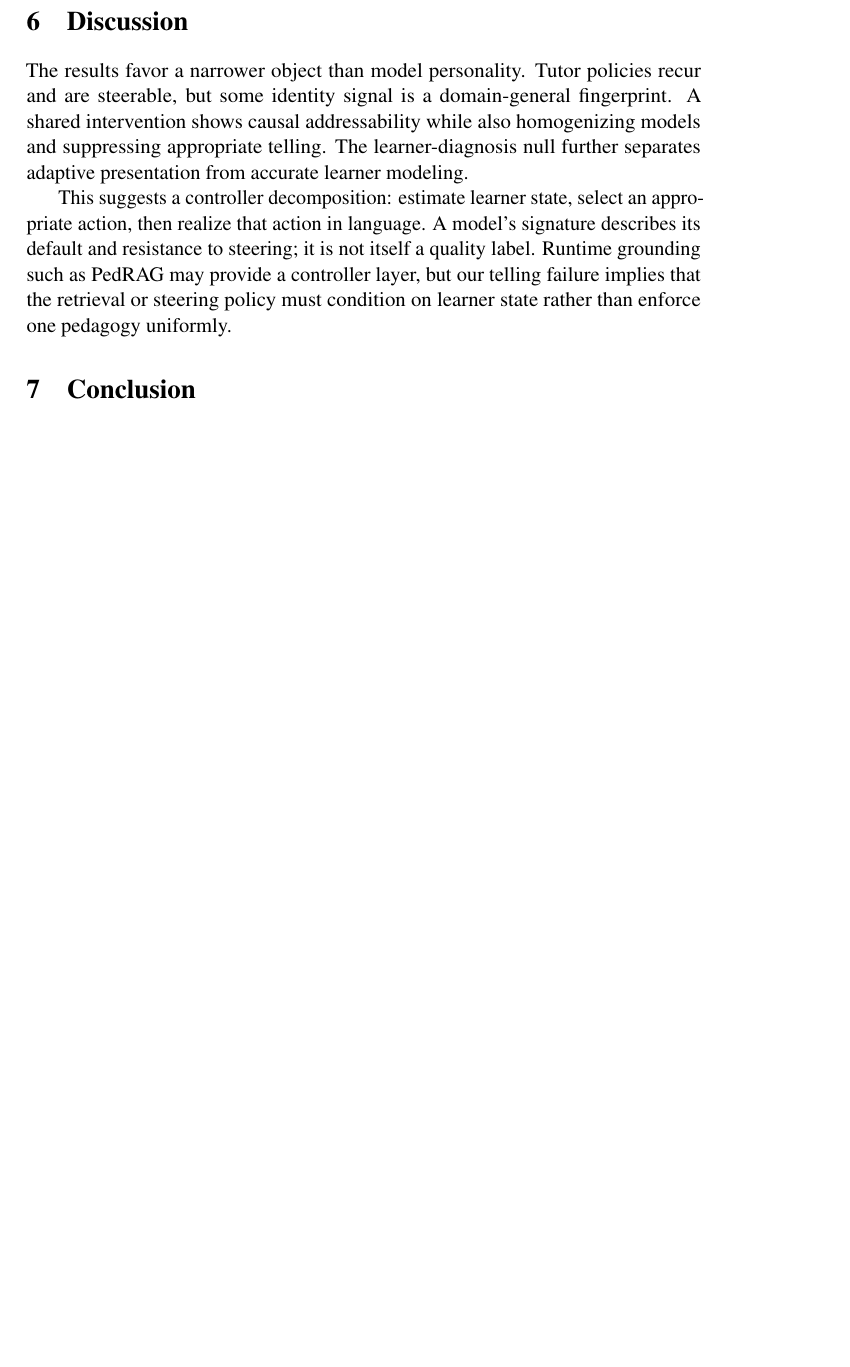
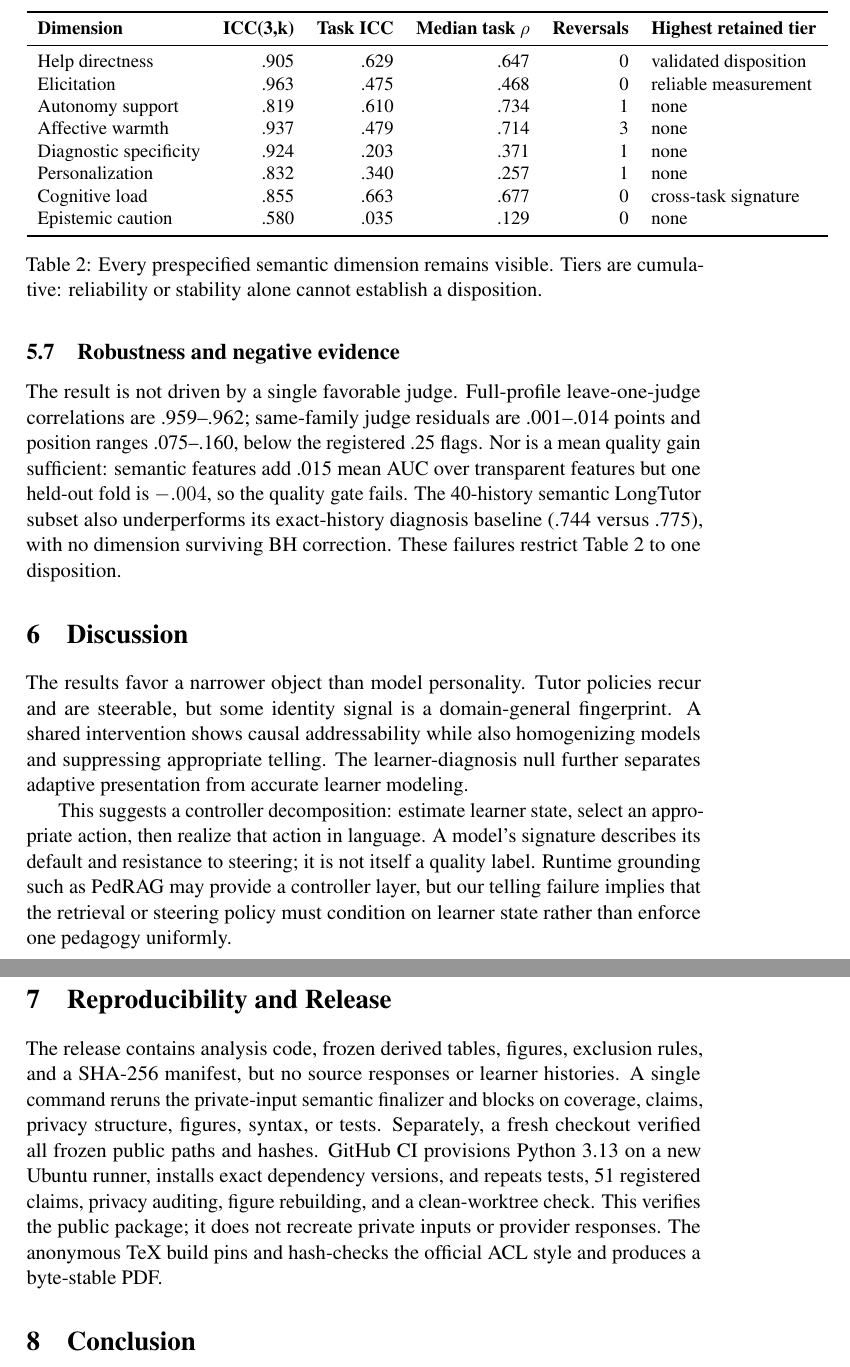
Before and after one commit to likefallwind/llm-persona, a LaTeX paper (paper/submission/main.tex): part of page 7 of 10 before the commit and two parts of pages 8 and 9 of 12 after it, the two joined at a grey line, cut at the place of the change, the shorter picture padded with empty space. Compiled offline with pdfLaTeX; a LaTeX package or settings file that is missing is left out.

Commit message:
paper: expose inference and freeze details

```diff
--- a/paper/submission/main.tex
+++ b/paper/submission/main.tex
@@ -281,6 +330,40 @@ human-gold diagnosis. Consequently only help directness reaches the disposition
 tier, below the two-dimension threshold. Figure~\ref{fig:semantic} shows how the
 frozen hierarchy prevents weaker dimensions from being promoted.
 
+\begin{table*}[t]
+  \centering
+  \small
+  \begin{tabular}{lrrrrl}
+    \toprule
+    \textbf{Dimension} & \textbf{ICC(3,k)} & \textbf{Task ICC} & \textbf{Median task $\rho$} & \textbf{Reversals} & \textbf{Highest retained tier} \\
+    \midrule
+    Help directness & .905 & .629 & .647 & 0 & validated disposition \\
+    Elicitation & .963 & .475 & .468 & 0 & reliable measurement \\
+    Autonomy support & .819 & .610 & .734 & 1 & none \\
+    Affective warmth & .937 & .479 & .714 & 3 & none \\
+    Diagnostic specificity & .924 & .203 & .371 & 1 & none \\
+    Personalization & .832 & .340 & .257 & 1 & none \\
+    Cognitive load & .855 & .663 & .677 & 0 & cross-task signature \\
+    Epistemic caution & .580 & .035 & .129 & 0 & none \\
+    \bottomrule
+  \end{tabular}
+  \caption{Every prespecified semantic dimension remains visible. Tiers are
+  cumulative: reliability or stability alone cannot establish a disposition.}
+  \label{tab:semantic-decisions}
+\end{table*}
+
+\subsection{Robustness and negative evidence}
+
+The result is not driven by a single favorable judge. Full-profile
+leave-one-judge correlations are .959--.962; same-family judge residuals are
+.001--.014 points and position ranges .075--.160, below the registered .25
+flags. Nor is a mean quality gain sufficient: semantic features add .015 mean
+AUC over transparent features but one held-out fold is $-.004$, so the quality
+gate fails. The 40-history semantic LongTutor subset also underperforms its
+exact-history diagnosis baseline (.744 versus .775), with no dimension surviving
+BH correction. These failures restrict Table~\ref{tab:semantic-decisions} to one
+disposition.
+
 \section{Discussion}
 
 The results favor a narrower object than model personality. Tutor policies recur
@@ -295,6 +378,19 @@ describes its default and resistance to steering; it is not itself a quality
 label. Runtime grounding such as PedRAG may provide a controller layer, but our
 telling failure implies that the retrieval or steering policy must condition on
 learner state rather than enforce one pedagogy uniformly.
+
+\section{Reproducibility and Release}
+
+The release contains analysis code, frozen derived tables, figures, exclusion
+rules, and a SHA-256 manifest, but no source responses or learner histories. A
+single command reruns the private-input semantic finalizer and blocks on coverage,
+claims, privacy structure, figures, syntax, or tests. Separately, a fresh checkout
+verified all frozen public paths and hashes. GitHub CI provisions Python 3.13 on
+a new Ubuntu runner, installs exact dependency versions, and repeats tests, 51
+registered claims, privacy auditing, figure rebuilding, and a clean-worktree
+check. This verifies the public package; it does not recreate private inputs or
+provider responses. The anonymous TeX build pins and hash-checks the official ACL
+style and produces a byte-stable PDF.
 
 \section{Conclusion}
 
```
Also changed, not shown: README.md, paper/submission/submission.pdf, paper/submission/main.tex (49 more changed lines), 1 other file.
